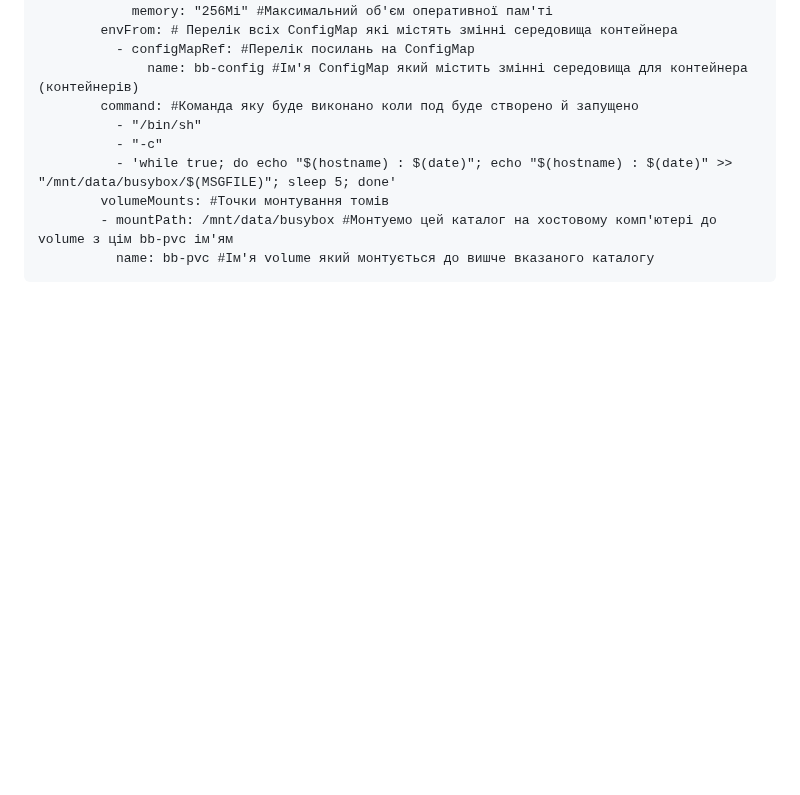
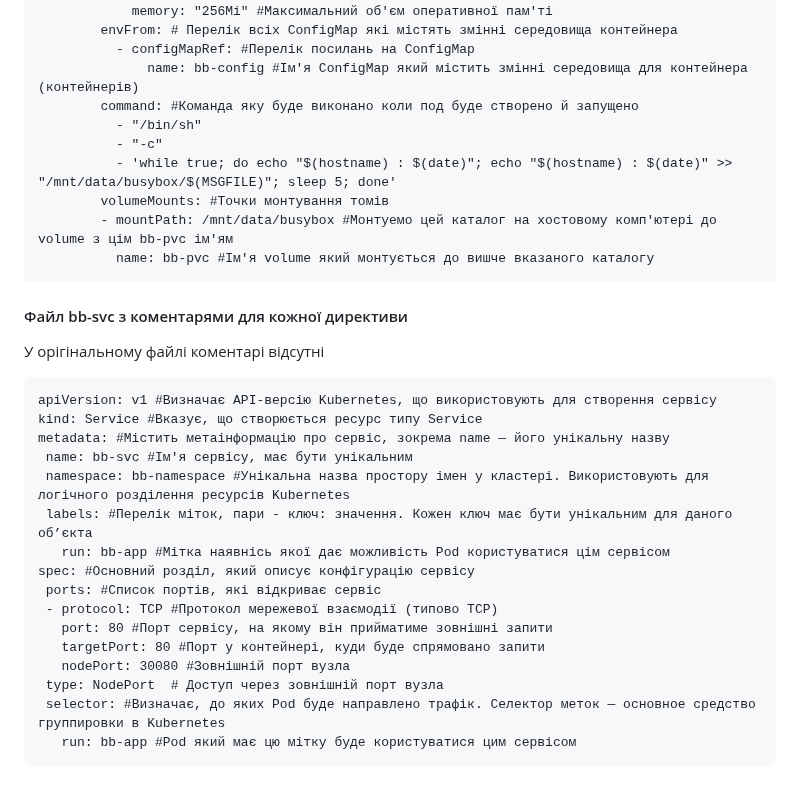
Before and after one commit to 4l3xb0l0t08/robotdreams, a Markdown page: homeworks/lesson-11/readme.md, the part around the change. GitHub-like rendering; blank space fills up the shorter version.

```diff
--- a/homeworks/lesson-11/readme.md
+++ b/homeworks/lesson-11/readme.md
@@ -77,3 +77,23 @@
 	        volumeMounts: #Точки монтування томів
 	        - mountPath: /mnt/data/busybox #Монтуемо цей каталог на хостовому комп'ютері до volume з цім bb-pvc ім'ям
 	          name: bb-pvc #Ім'я volume який монтується до вишче вказаного каталогу
+
+#### Файл bb-svc з коментарями для кожної директиви
+У орігінальному файлі коментарі відсутні
+
+	apiVersion: v1 #Визначає API-версію Kubernetes, що використовують для створення сервісу
+	kind: Service #Вказує, що створюється ресурс типу Service
+	metadata: #Містить метаінформацію про сервіс, зокрема name — його унікальну назву
+	 name: bb-svc #Ім'я сервісу, має бути унікальним
+	 namespace: bb-namespace #Унікальна назва простору імен у кластері. Використовують для логічного розділення ресурсів Kubernetes
+	 labels: #Перелік міток, пари - ключ: значення. Кожен ключ має бути унікальним для даного об’єкта
+	   run: bb-app #Мітка наявнісь якої дає можливість Pod користуватися цім сервісом
+	spec: #Основний розділ, який описує конфігурацію сервісу
+	 ports: #Список портів, які відкриває сервіс
+	 - protocol: TCP #Протокол мережевої взаємодії (типово TCP)
+	   port: 80 #Порт сервісу, на якому він прийматиме зовнішні запити
+	   targetPort: 80 #Порт у контейнері, куди буде спрямовано запити
+	   nodePort: 30080 #Зовнішній порт вузла
+	 type: NodePort  # Доступ через зовнішній порт вузла
+	 selector: #Визначає, до яких Pod буде направлено трафік. Селектор меток — основное средство группировки в Kubernetes
+	   run: bb-app #Pod який має цю мітку буде користуватися цим сервісом
```
